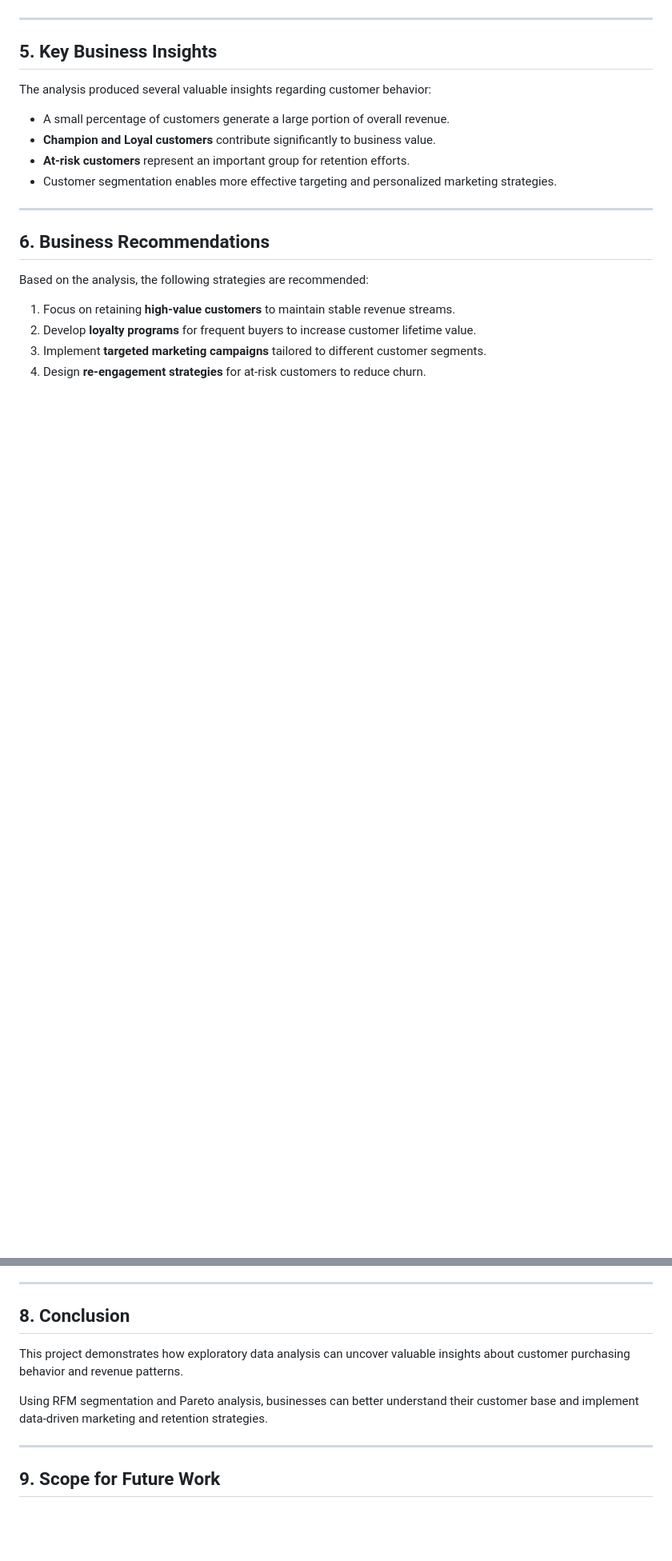
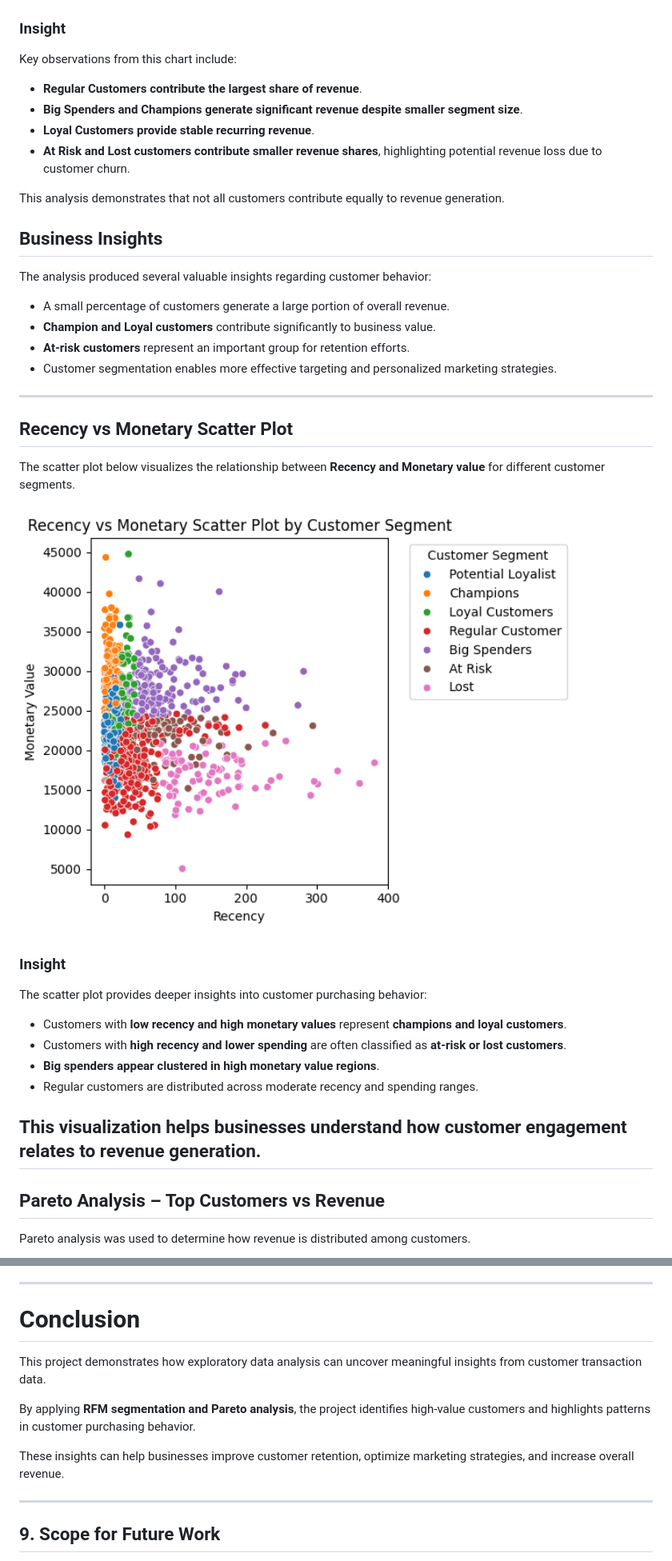
Before and after one commit to raj2534567-droid/Customer-Data-Analysis, a Markdown page: Readme.md, 2 parts joined by grey strips. Shown at 80% size. Drawn GitHub-style; blank space fills up the shorter version.

```diff
--- a/Readme.md
+++ b/Readme.md
@@ -106,9 +117,17 @@ This chart highlights how different customer segments contribute to total revenu
 
 ![Revenue Contribution](revenue_contribution.png)
 
----
+### Insight
 
-## 5. Key Business Insights
+Key observations from this chart include:
+
+- **Regular Customers contribute the largest share of revenue**.
+- **Big Spenders and Champions generate significant revenue despite smaller segment size**.
+- **Loyal Customers provide stable recurring revenue**.
+- **At Risk and Lost customers contribute smaller revenue shares**, highlighting potential revenue loss due to customer churn.
+
+This analysis demonstrates that not all customers contribute equally to revenue generation.
+##  Business Insights
 
 The analysis produced several valuable insights regarding customer behavior:
 
@@ -118,12 +137,24 @@ The analysis produced several valuable insights regarding customer behavior:
 - Customer segmentation enables more effective targeting and personalized marketing strategies.
 
 ---
+## Recency vs Monetary Scatter Plot
 
-## 6. Business Recommendations
+The scatter plot below visualizes the relationship between **Recency and Monetary value** for different customer segments.
 
-Based on the analysis, the following strategies are recommended:
+![RFM Scatter](rfm_scatter.png)
 
-1. Focus on retaining **high-value customers** to maintain stable revenue streams.
-2. Develop **loyalty programs** for frequent buyers to increase customer lifetime value.
-3. Implement **targeted marketing campaigns** tailored to different customer segments.
-4. Design **re-engagement strategies** for at-risk customers to reduce churn.
+### Insight
+
+The scatter plot provides deeper insights into customer purchasing behavior:
+
+- Customers with **low recency and high monetary values** represent **champions and loyal customers**.
+- Customers with **high recency and lower spending** are often classified as **at-risk or lost customers**.
+- **Big spenders appear clustered in high monetary value regions**.
+- Regular customers are distributed across moderate recency and spending ranges.
+
+This visualization helps businesses understand how customer engagement relates to revenue generation.
+---
+## Pareto Analysis – Top Customers vs Revenue
+
+Pareto analysis was used to determine how revenue is distributed among customers.
+
@@ -141,11 +219,14 @@ Based on the analysis, the following strategies are recommended:
 
 ---
 
-## 8. Conclusion
+# Conclusion
 
-This project demonstrates how exploratory data analysis can uncover valuable insights about customer purchasing behavior and revenue patterns.
+This project demonstrates how exploratory data analysis can uncover meaningful insights from customer transaction data.
 
-Using RFM segmentation and Pareto analysis, businesses can better understand their customer base and implement data-driven marketing and retention strategies.
+By applying **RFM segmentation and Pareto analysis**, the project identifies high-value customers and highlights patterns in customer purchasing behavior.
+
+These insights can help businesses improve customer retention, optimize marketing strategies, and increase overall revenue.
+
 
 ---
 
```
Also changed, not shown: other parts of Readme.md (+87 -29 lines).
